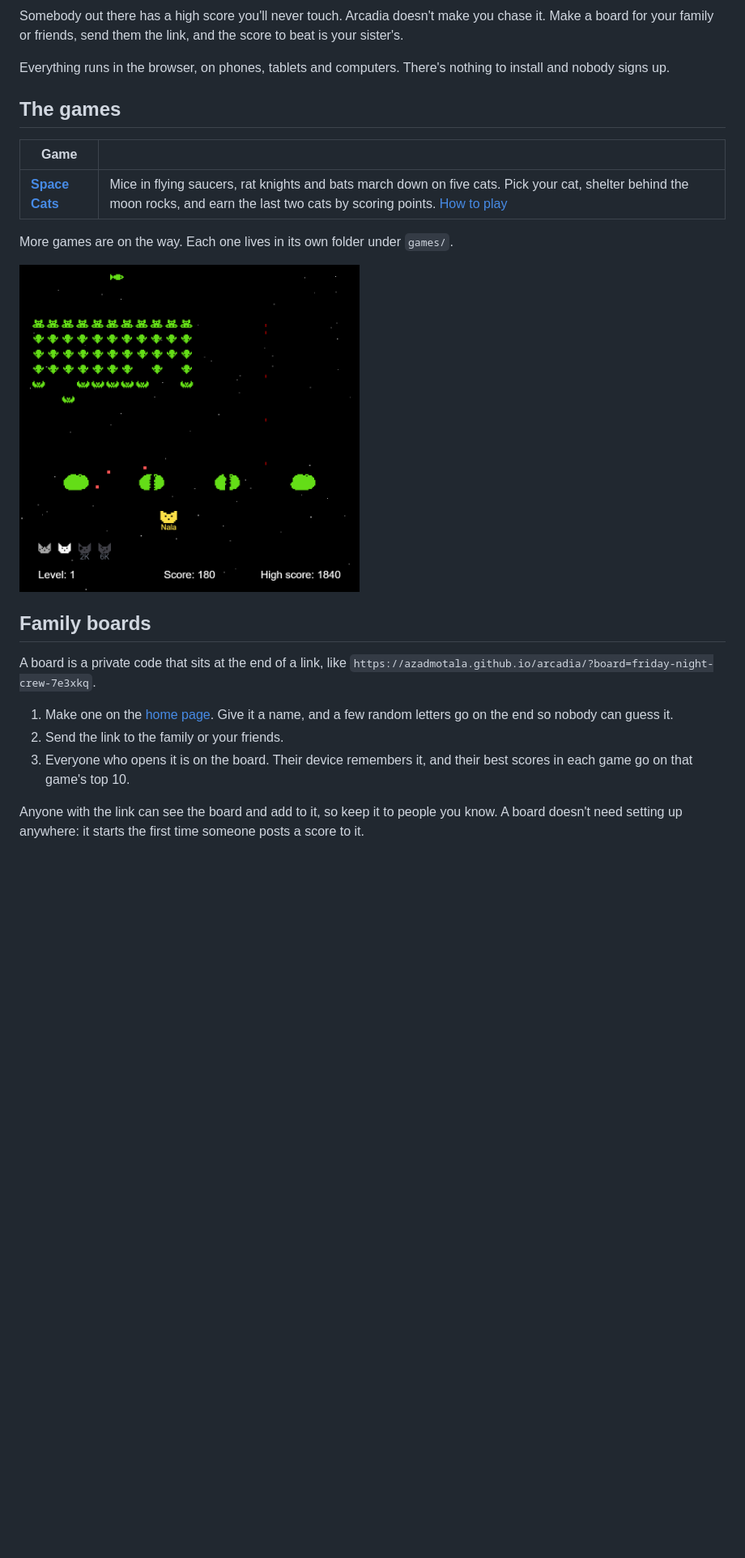
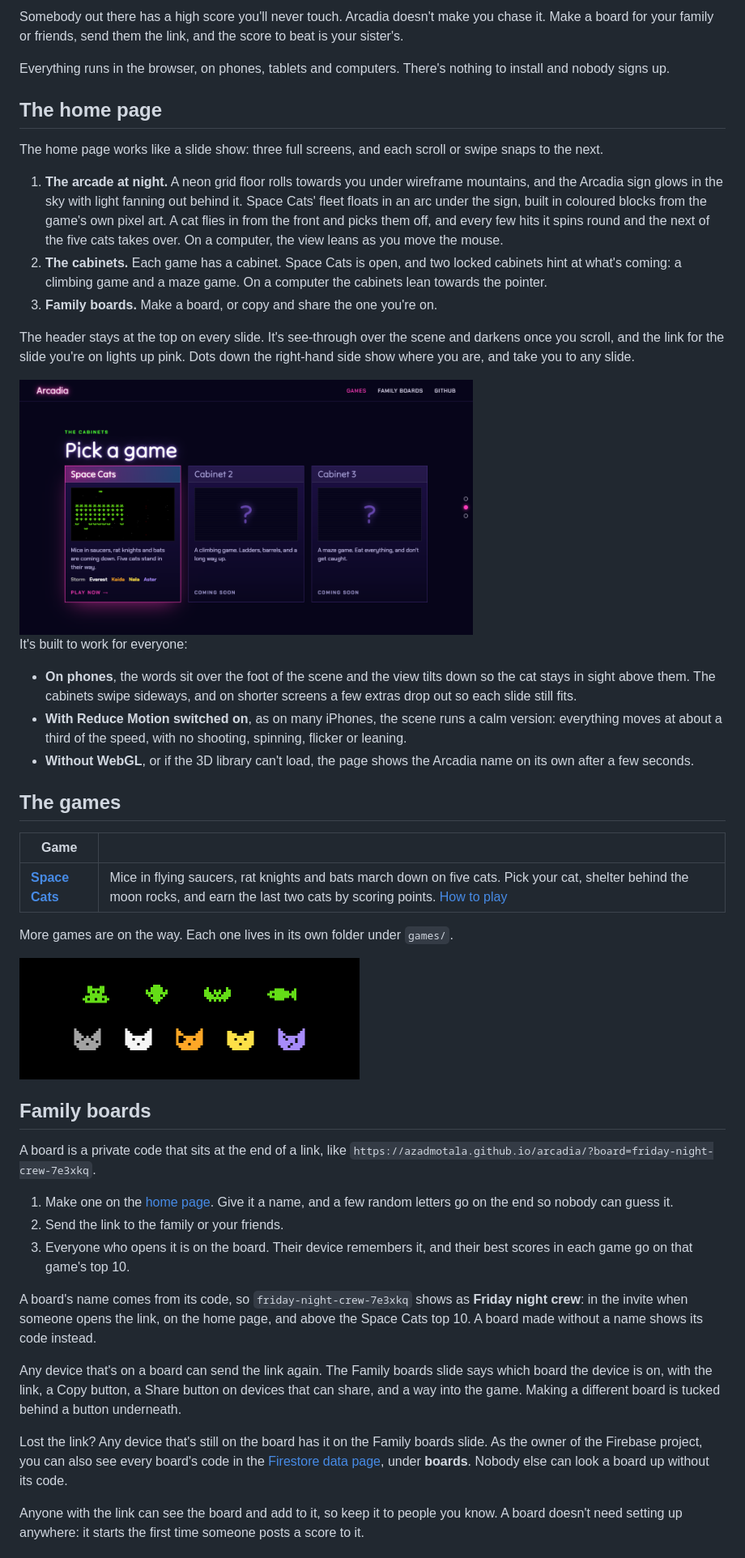
Before and after one commit to azadmotala/arcadia, a Markdown page: README.md, the part around the change printed below. Shown: that part at 81% size. GitHub-like rendering; pictures changed too: docs/home-games.png (added); blank space fills up the shorter version.

```diff
--- a/README.md
+++ b/README.md
@@ -15,6 +17,24 @@
 Somebody out there has a high score you'll never touch. Arcadia doesn't make you chase it. Make a board for your family or friends, send them the link, and the score to beat is your sister's.
 
 Everything runs in the browser, on phones, tablets and computers. There's nothing to install and nobody signs up.
+
+## The home page
+
+The home page works like a slide show: three full screens, and each scroll or swipe snaps to the next.
+
+1. **The arcade at night.** A neon grid floor rolls towards you under wireframe mountains, and the Arcadia sign glows in the sky with light fanning out behind it. Space Cats' fleet floats in an arc under the sign, built in coloured blocks from the game's own pixel art. A cat flies in from the front and picks them off, and every few hits it spins round and the next of the five cats takes over. On a computer, the view leans as you move the mouse.
+2. **The cabinets.** Each game has a cabinet. Space Cats is open, and two locked cabinets hint at what's coming: a climbing game and a maze game. On a computer the cabinets lean towards the pointer.
+3. **Family boards.** Make a board, or copy and share the one you're on.
+
+The header stays at the top on every slide. It's see-through over the scene and darkens once you scroll, and the link for the slide you're on lights up pink. Dots down the right-hand side show where you are, and take you to any slide.
+
+<img src="docs/home-games.png" alt="The cabinets slide: Pick a game, with a Space Cats cabinet showing the game and the five cats' names, and two locked cabinets marked Coming soon" width="560">
+
+It's built to work for everyone:
+
+- **On phones**, the words sit over the foot of the scene and the view tilts down so the cat stays in sight above them. The cabinets swipe sideways, and on shorter screens a few extras drop out so each slide still fits.
+- **With Reduce Motion switched on**, as on many iPhones, the scene runs a calm version: everything moves at about a third of the speed, with no shooting, spinning, flicker or leaning.
+- **Without WebGL**, or if the 3D library can't load, the page shows the Arcadia name on its own after a few seconds.
 
 ## The games
 
@@ -24,7 +44,7 @@ Everything runs in the browser, on phones, tablets and computers. There's nothin
 
 More games are on the way. Each one lives in its own folder under `games/`.
 
-<img src="docs/screenshot.png" alt="Space Cats in play: rows of green mice in saucers, rat knights and bats, a fish across the top, four moon rocks, and Nala the yellow cat firing up from below" width="420">
+<img src="docs/banner.png" alt="Space Cats' fleet in green pixel art, a mouse in a flying saucer, a rat knight, a bat and the fish, above the five cats: Storm in grey, Everest in white, Kaida in orange, Nala in yellow and Aster in purple" width="420">
 
 ## Family boards
 
@@ -34,4 +54,10 @@ A board is a private code that sits at the end of a link, like `https://azadmota
 2. Send the link to the family or your friends.
 3. Everyone who opens it is on the board. Their device remembers it, and their best scores in each game go on that game's top 10.
 
+A board's name comes from its code, so `friday-night-crew-7e3xkq` shows as **Friday night crew**: in the invite when someone opens the link, on the home page, and above the Space Cats top 10. A board made without a name shows its code instead.
+
+Any device that's on a board can send the link again. The Family boards slide says which board the device is on, with the link, a Copy button, a Share button on devices that can share, and a way into the game. Making a different board is tucked behind a button underneath.
+
+Lost the link? Any device that's still on the board has it on the Family boards slide. As the owner of the Firebase project, you can also see every board's code in the [Firestore data page](https://console.firebase.google.com/project/arcadia-63980/firestore/databases/-default-/data), under **boards**. Nobody else can look a board up without its code.
+
 Anyone with the link can see the board and add to it, so keep it to people you know. A board doesn't need setting up anywhere: it starts the first time someone posts a score to it.
```
Also changed, not shown: other parts of README.md (+29 -11 lines), docs/home.png (added).
